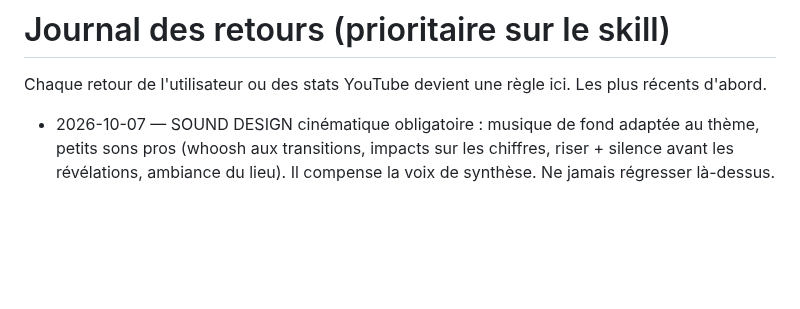
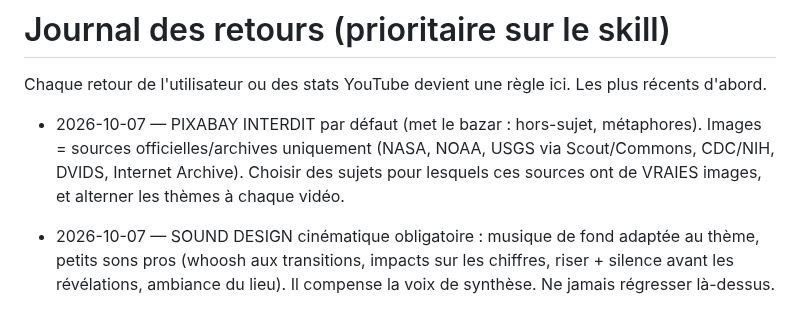
Before and after one commit to sebastien311984-bot/youtube-studio, a Markdown page: channels/oddly-logical/FEEDBACK.md, the part around the change. GitHub-like rendering; blank space fills up the shorter version.

Commit message:
Rule: no Pixabay; pick topics with real official footage; alternate themes
Co-Authored-By: Claude Opus 5.5 <noreply@anthropic.com>
Claude-Session: https://claude.ai/code/session_01LSLaHwjEZz2aXcfAuFDmjw

```diff
--- a/channels/oddly-logical/FEEDBACK.md
+++ b/channels/oddly-logical/FEEDBACK.md
@@ -1,5 +1,7 @@
 # Journal des retours (prioritaire sur le skill)
 Chaque retour de l'utilisateur ou des stats YouTube devient une règle ici. Les plus récents d'abord.
+
+- 2026-10-07 — PIXABAY INTERDIT par défaut (met le bazar : hors-sujet, métaphores). Images = sources officielles/archives uniquement (NASA, NOAA, USGS via Scout/Commons, CDC/NIH, DVIDS, Internet Archive). Choisir des sujets pour lesquels ces sources ont de VRAIES images, et alterner les thèmes à chaque vidéo.
 
 - 2026-10-07 — SOUND DESIGN cinématique obligatoire : musique de fond adaptée au thème, petits sons pros (whoosh aux transitions, impacts sur les chiffres, riser + silence avant les révélations, ambiance du lieu). Il compense la voix de synthèse. Ne jamais régresser là-dessus.
 
```
Also changed, not shown: 1 other file.
